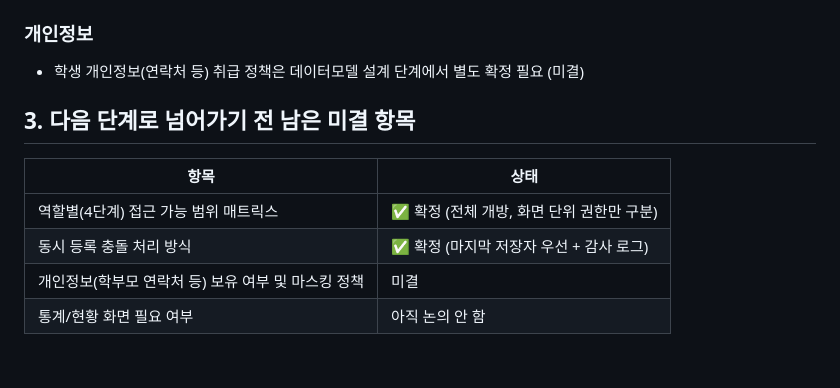
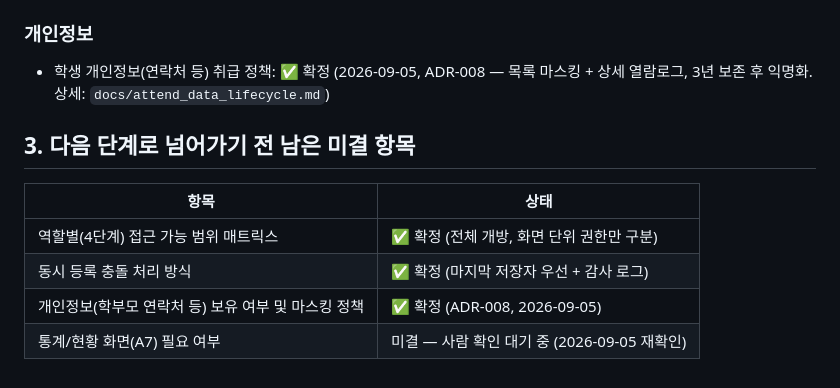
Before and after one commit to jcs19752510-ui/HARNESS_BASIC, a Markdown page: docs/attend_requirements_summary.md, the part around the change. Drawn GitHub-style.

```diff
--- a/docs/attend_requirements_summary.md
+++ b/docs/attend_requirements_summary.md
@@ -43,7 +43,8 @@
 - **설계 함의:** 모든 삭제성 작업은 `use_yn = 'N'` 처리로 구현. 관리자 포함 예외 없음
 
 ### 개인정보
-- 학생 개인정보(연락처 등) 취급 정책은 데이터모델 설계 단계에서 별도 확정 필요 (미결)
+- 학생 개인정보(연락처 등) 취급 정책: ✅ 확정 (2026-09-05, ADR-008 — 목록 마스킹 +
+  상세 열람로그, 3년 보존 후 익명화. 상세: `docs/attend_data_lifecycle.md`)
 
 ## 3. 다음 단계로 넘어가기 전 남은 미결 항목
 
@@ -51,5 +52,5 @@
 |---|---|
 | 역할별(4단계) 접근 가능 범위 매트릭스 | ✅ 확정 (전체 개방, 화면 단위 권한만 구분) |
 | 동시 등록 충돌 처리 방식 | ✅ 확정 (마지막 저장자 우선 + 감사 로그) |
-| 개인정보(학부모 연락처 등) 보유 여부 및 마스킹 정책 | 미결 |
-| 통계/현황 화면 필요 여부 | 아직 논의 안 함 |
+| 개인정보(학부모 연락처 등) 보유 여부 및 마스킹 정책 | ✅ 확정 (ADR-008, 2026-09-05) |
+| 통계/현황 화면(A7) 필요 여부 | 미결 — 사람 확인 대기 중 (2026-09-05 재확인) |
```
Also changed, not shown: docs/handoff/attend_a0_handoff.md (+1 -1 lines), docs/trd/attend_a0_datamodel_trd.md (+23 -0 lines).
